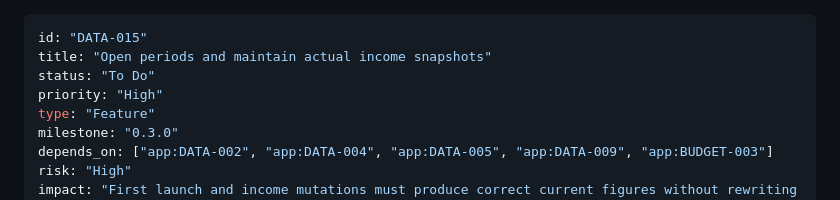
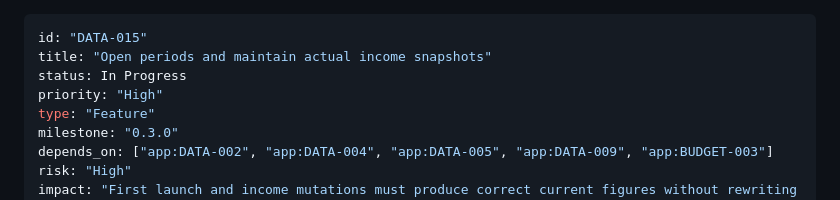
Before and after one commit to NgTHung/Carryover, a Markdown page: .tasks/app/DATA-015-open-periods-and-maintain-actual-income-snapshots.md, the part around one of its changes. GitHub-like rendering.

Commit message:
chore(tasks): start DATA-015

```diff
--- a/.tasks/app/DATA-015-open-periods-and-maintain-actual-income-snapshots.md
+++ b/.tasks/app/DATA-015-open-periods-and-maintain-actual-income-snapshots.md
@@ -1,7 +1,7 @@
 ---
 id: "DATA-015"
 title: "Open periods and maintain actual income snapshots"
-status: "To Do"
+status: In Progress
 priority: "High"
 type: "Feature"
 milestone: "0.3.0"
```
Also changed, not shown: other parts of .tasks/app/DATA-015-open-periods-and-maintain-actual-income-snapshots.md (+1 -1 lines).
